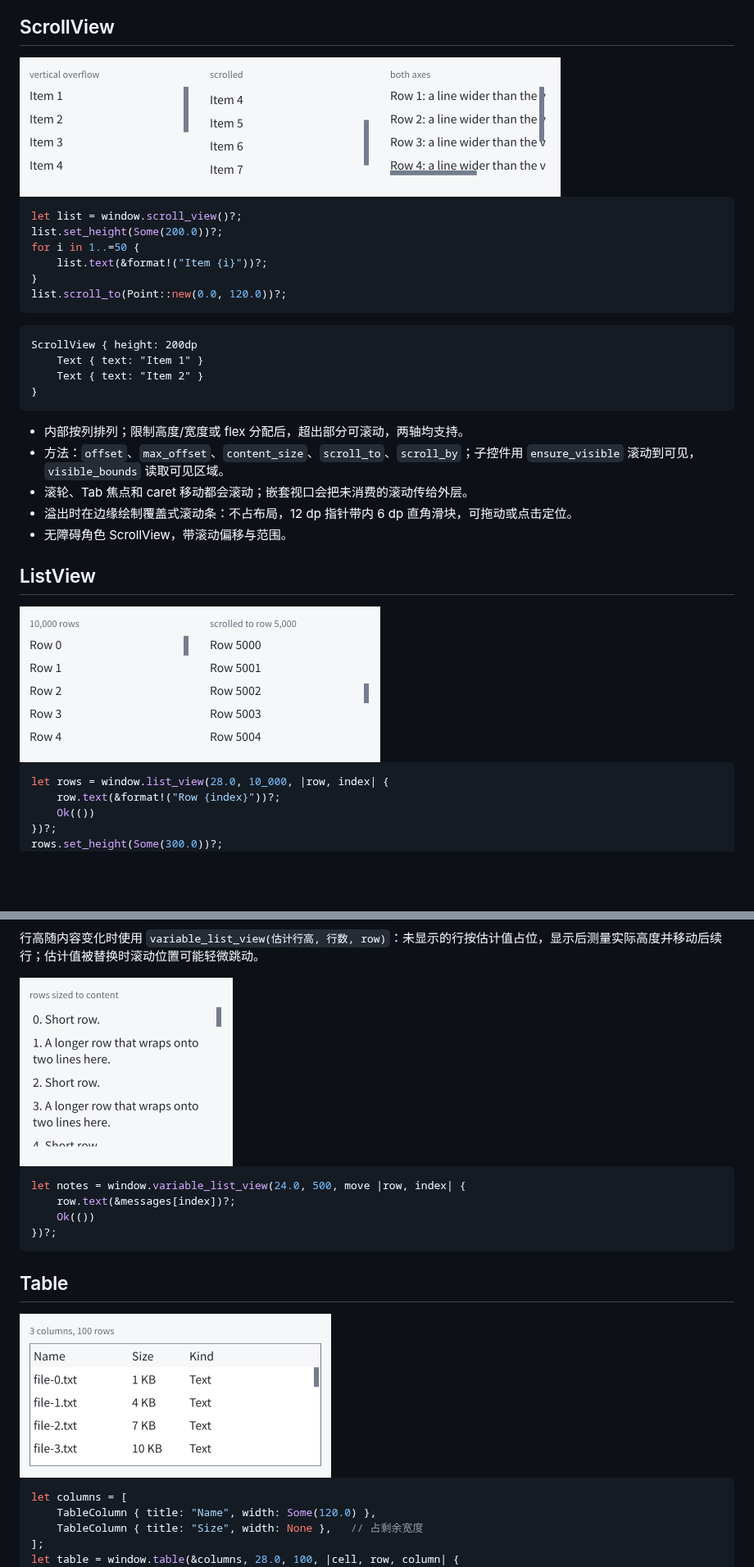
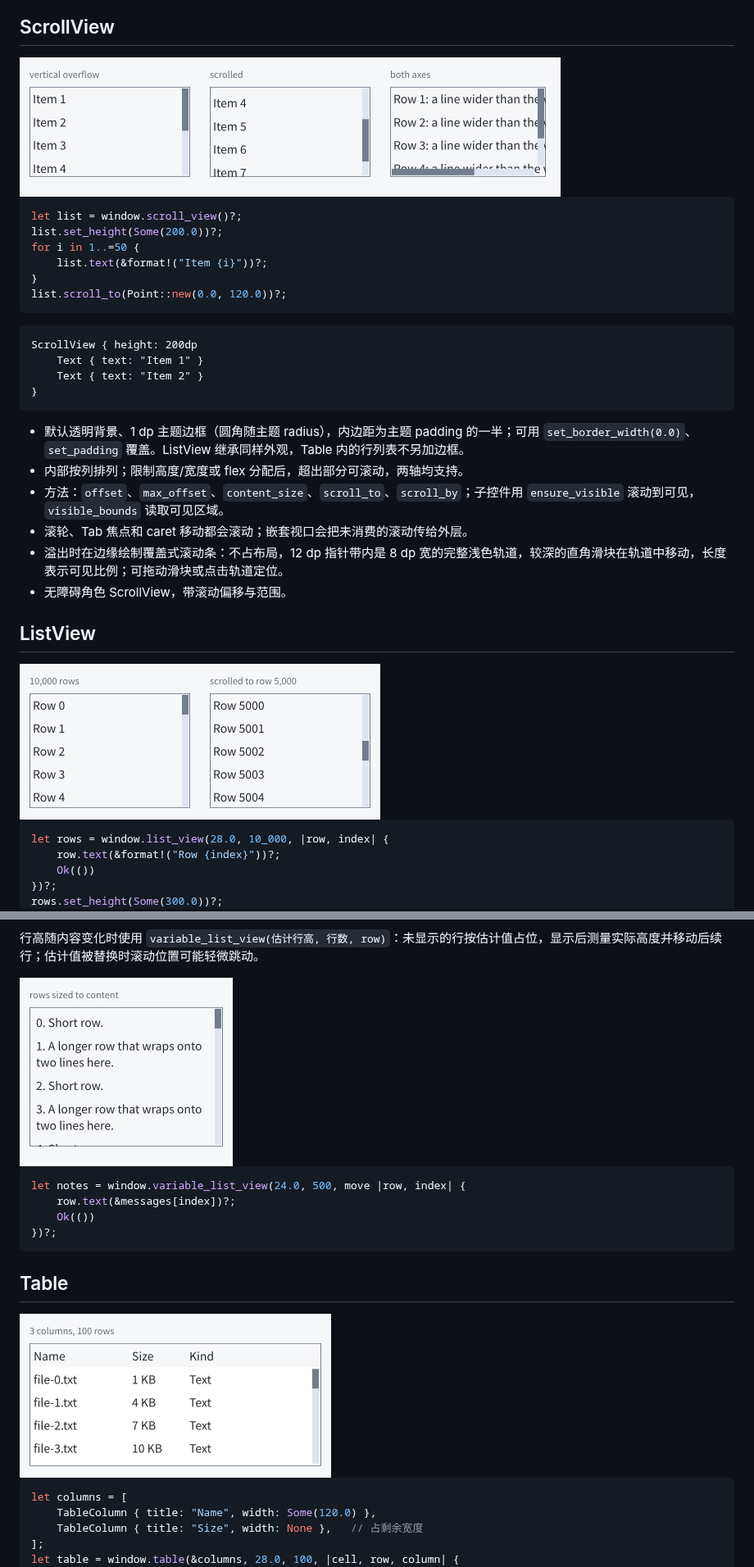
Before and after one commit to antinomie1/aegle, a Markdown page: docs/developer/controls.md, 2 parts joined by grey strips. Shown at 82% size. GitHub-like rendering; pictures changed too: docs/developer/images/list-view.png, docs/developer/images/scroll-view.png, docs/developer/images/table.png; blank space fills up the shorter version.

````diff
--- a/docs/developer/controls.md
+++ b/docs/developer/controls.md
@@ -237,10 +237,11 @@ ScrollView { height: 200dp
 }
 ```
 
+- 默认透明背景、1 dp 主题边框（圆角随主题 radius），内边距为主题 padding 的一半；可用 `set_border_width(0.0)`、`set_padding` 覆盖。ListView 继承同样外观，Table 内的行列表不另加边框。
 - 内部按列排列；限制高度/宽度或 flex 分配后，超出部分可滚动，两轴均支持。
 - 方法：`offset`、`max_offset`、`content_size`、`scroll_to`、`scroll_by`；子控件用 `ensure_visible` 滚动到可见，`visible_bounds` 读取可见区域。
 - 滚轮、Tab 焦点和 caret 移动都会滚动；嵌套视口会把未消费的滚动传给外层。
-- 溢出时在边缘绘制覆盖式滚动条：不占布局，12 dp 指针带内 6 dp 直角滑块，可拖动或点击定位。
+- 溢出时在边缘绘制覆盖式滚动条：不占布局，12 dp 指针带内是 8 dp 宽的完整浅色轨道，较深的直角滑块在轨道中移动，长度表示可见比例；可拖动滑块或点击轨道定位。
 - 无障碍角色 ScrollView，带滚动偏移与范围。
 
 ## ListView
````
Also changed, not shown: docs/rust-api.md (+2 -2 lines), docs/developer/images/text-area.png, 9 other files.
